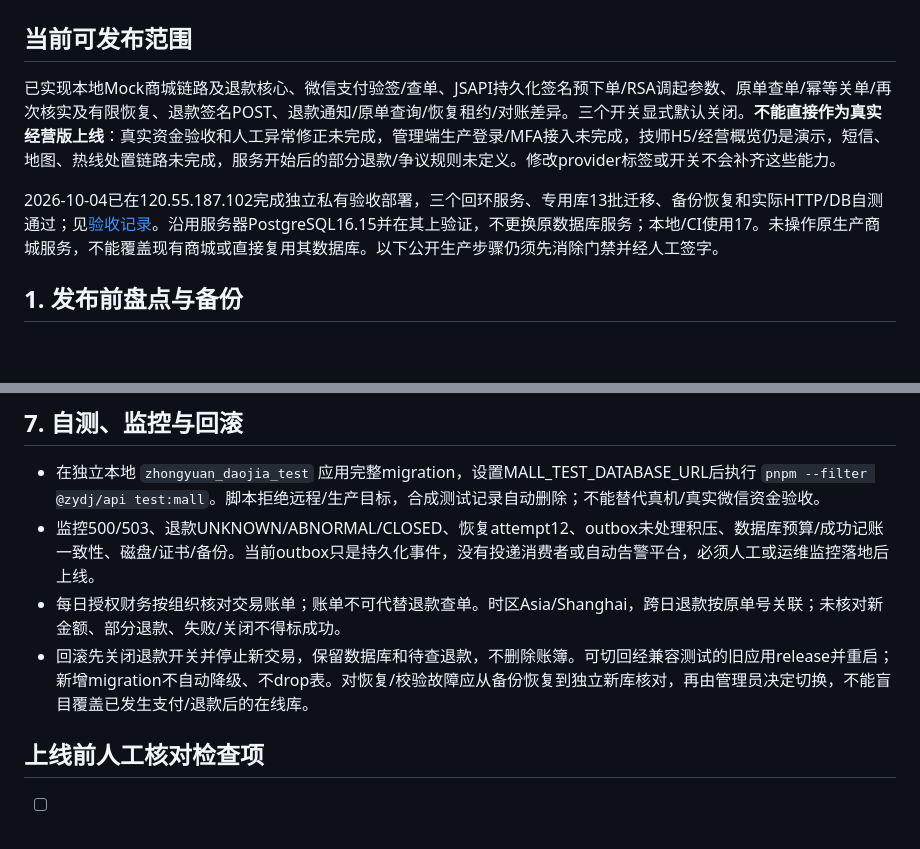
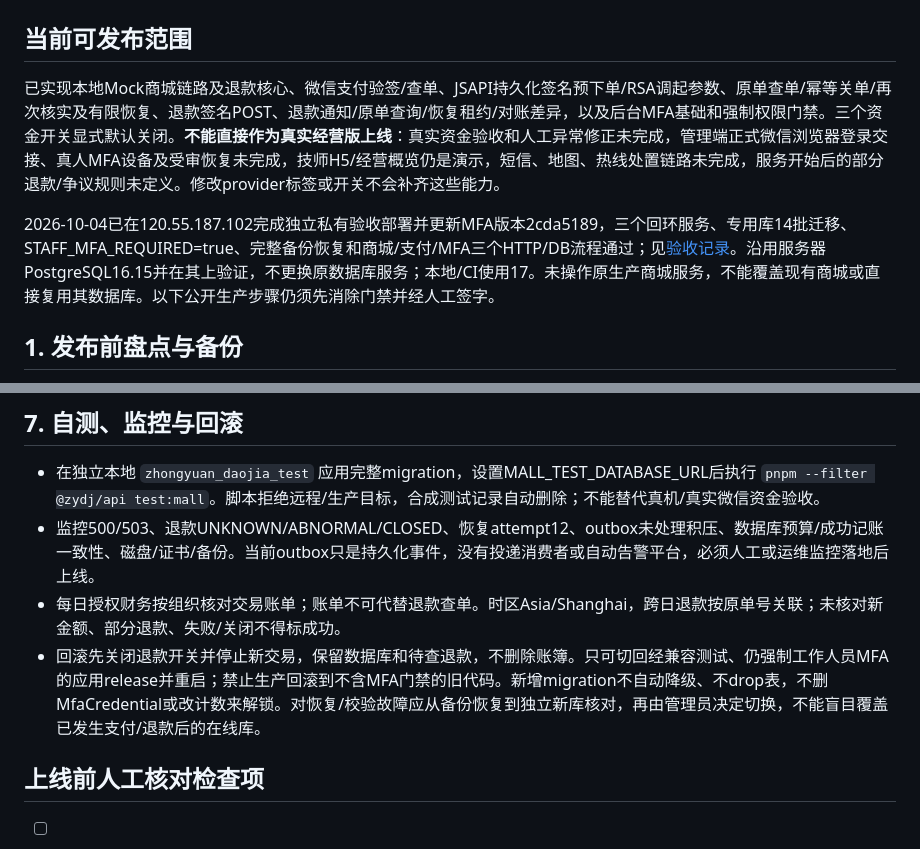
Before and after one commit to aiavysp-afk/-, a Markdown page: docs/DEPLOYMENT.md, 2 parts joined by grey strips. Drawn GitHub-style; blank space fills up the shorter version.

Commit message:
docs: align deployment procedures with verified MFA release

```diff
--- a/docs/DEPLOYMENT.md
+++ b/docs/DEPLOYMENT.md
@@ -2,9 +2,9 @@
 
 ## 当前可发布范围
 
-已实现本地Mock商城链路及退款核心、微信支付验签/查单、JSAPI持久化签名预下单/RSA调起参数、原单查单/幂等关单/再次核实及有限恢复、退款签名POST、退款通知/原单查询/恢复租约/对账差异。三个开关显式默认关闭。**不能直接作为真实经营版上线**：真实资金验收和人工异常修正未完成，管理端生产登录/MFA接入未完成，技师H5/经营概览仍是演示，短信、地图、热线处置链路未完成，服务开始后的部分退款/争议规则未定义。修改provider标签或开关不会补齐这些能力。
+已实现本地Mock商城链路及退款核心、微信支付验签/查单、JSAPI持久化签名预下单/RSA调起参数、原单查单/幂等关单/再次核实及有限恢复、退款签名POST、退款通知/原单查询/恢复租约/对账差异，以及后台MFA基础和强制权限门禁。三个资金开关显式默认关闭。**不能直接作为真实经营版上线**：真实资金验收和人工异常修正未完成，管理端正式微信浏览器登录交接、真人MFA设备及受审恢复未完成，技师H5/经营概览仍是演示，短信、地图、热线处置链路未完成，服务开始后的部分退款/争议规则未定义。修改provider标签或开关不会补齐这些能力。
 
-2026-10-04已在120.55.187.102完成独立私有验收部署，三个回环服务、专用库13批迁移、备份恢复和实际HTTP/DB自测通过；见[验收记录](DEPLOYMENT_ACCEPTANCE_20261004.md)。沿用服务器PostgreSQL16.15并在其上验证，不更换原数据库服务；本地/CI使用17。未操作原生产商城服务，不能覆盖现有商城或直接复用其数据库。以下公开生产步骤仍须先消除门禁并经人工签字。
+2026-10-04已在120.55.187.102完成独立私有验收部署并更新MFA版本2cda5189，三个回环服务、专用库14批迁移、STAFF_MFA_REQUIRED=true、完整备份恢复和商城/支付/MFA三个HTTP/DB流程通过；见[验收记录](DEPLOYMENT_ACCEPTANCE_20261004.md)。沿用服务器PostgreSQL16.15并在其上验证，不更换原数据库服务；本地/CI使用17。未操作原生产商城服务，不能覆盖现有商城或直接复用其数据库。以下公开生产步骤仍须先消除门禁并经人工签字。
 
 ## 1. 发布前盘点与备份
 
@@ -87,7 +87,7 @@ pnpm --filter @zydj/api exec tsx scripts/bootstrap-production.ts
 - 在独立本地 `zhongyuan_daojia_test` 应用完整migration，设置MALL_TEST_DATABASE_URL后执行 `pnpm --filter @zydj/api test:mall`。脚本拒绝远程/生产目标，合成测试记录自动删除；不能替代真机/真实微信资金验收。
 - 监控500/503、退款UNKNOWN/ABNORMAL/CLOSED、恢复attempt12、outbox未处理积压、数据库预算/成功记账一致性、磁盘/证书/备份。当前outbox只是持久化事件，没有投递消费者或自动告警平台，必须人工或运维监控落地后上线。
 - 每日授权财务按组织核对交易账单；账单不可代替退款查单。时区Asia/Shanghai，跨日退款按原单号关联；未核对新金额、部分退款、失败/关闭不得标成功。
-- 回滚先关闭退款开关并停止新交易，保留数据库和待查退款，不删除账簿。可切回经兼容测试的旧应用release并重启；新增migration不自动降级、不drop表。对恢复/校验故障应从备份恢复到独立新库核对，再由管理员决定切换，不能盲目覆盖已发生支付/退款后的在线库。
+- 回滚先关闭退款开关并停止新交易，保留数据库和待查退款，不删除账簿。只可切回经兼容测试、仍强制工作人员MFA的应用release并重启；禁止生产回滚到不含MFA门禁的旧代码。新增migration不自动降级、不drop表，不删MfaCredential或改计数来解锁。对恢复/校验故障应从备份恢复到独立新库核对，再由管理员决定切换，不能盲目覆盖已发生支付/退款后的在线库。
 
 ## 上线前人工核对检查项
 
```
Also changed, not shown: docs/PRIVATE_ACCEPTANCE_DEPLOYMENT.md (+2 -2 lines).
